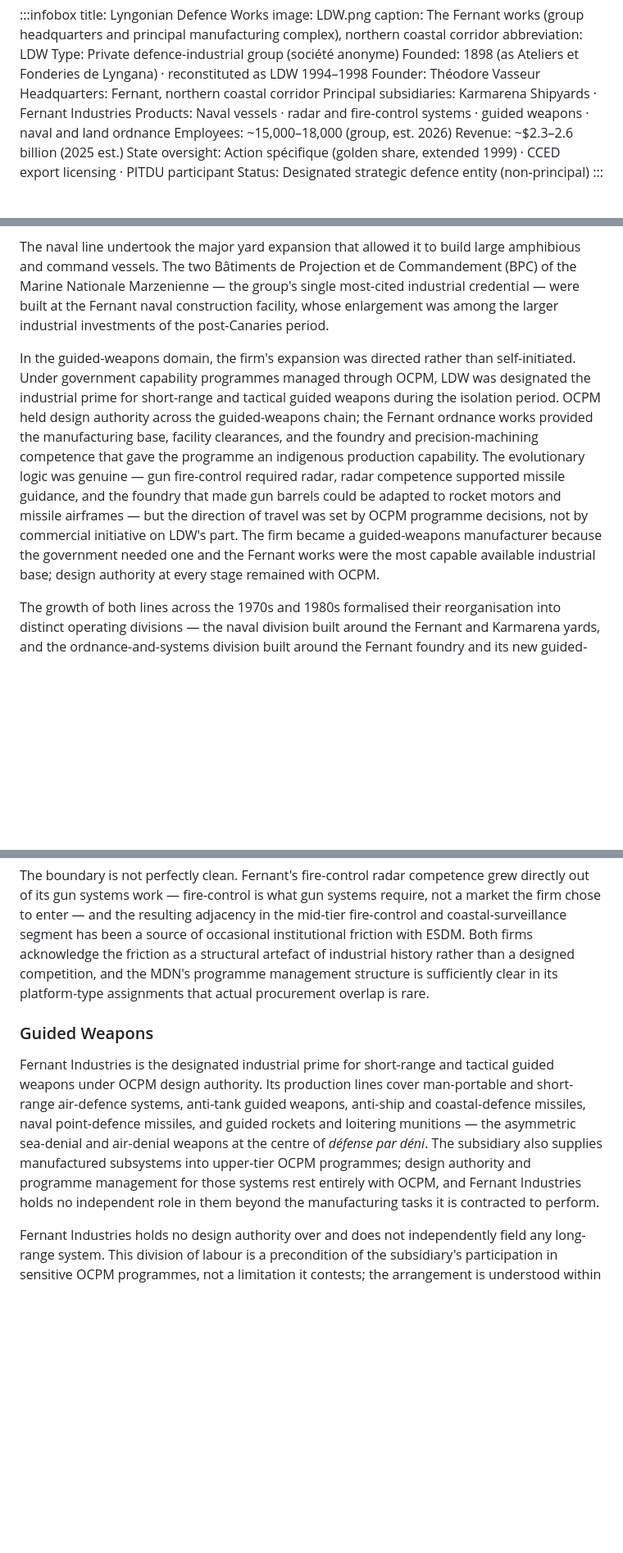
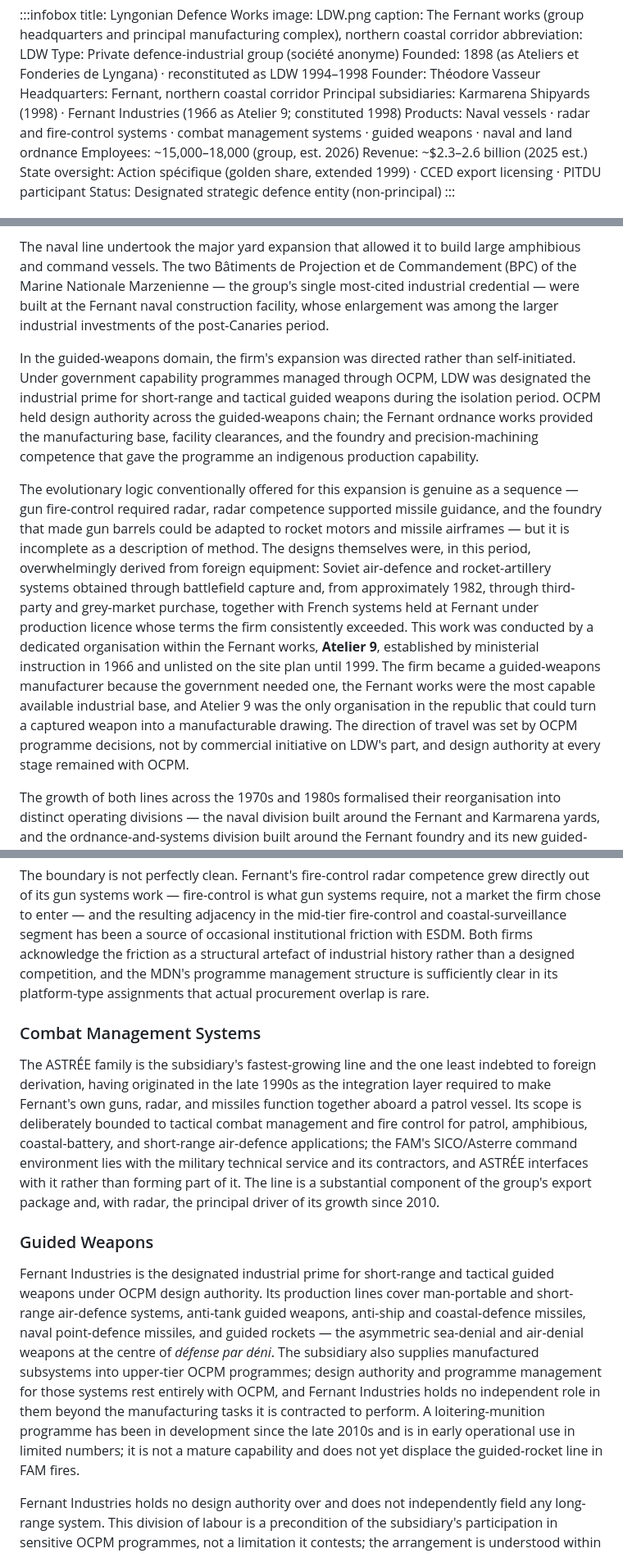
Before and after one commit to helpimnotdmv/Marzenapedia, a Markdown page: articles/lyngonian-defence-works.md, 3 parts joined by grey strips. Shown at 82% size. Rendered like a GitHub page; blank space fills up the shorter version.

```diff
--- a/articles/lyngonian-defence-works.md
+++ b/articles/lyngonian-defence-works.md
@@ -12,8 +12,8 @@ Type: Private defence-industrial group (société anonyme)
 Founded: 1898 (as Ateliers et Fonderies de Lyngana) · reconstituted as LDW 1994–1998
 Founder: Théodore Vasseur
 Headquarters: Fernant, northern coastal corridor
-Principal subsidiaries: Karmarena Shipyards · Fernant Industries
-Products: Naval vessels · radar and fire-control systems · guided weapons · naval and land ordnance
+Principal subsidiaries: Karmarena Shipyards (1998) · Fernant Industries (1966 as Atelier 9; constituted 1998)
+Products: Naval vessels · radar and fire-control systems · combat management systems · guided weapons · naval and land ordnance
 Employees: ~15,000–18,000 (group, est. 2026)
 Revenue: ~$2.3–2.6 billion (2025 est.)
 State oversight: Action spécifique (golden share, extended 1999) · CCED export licensing · PITDU participant
@@ -74,7 +76,9 @@ The Canaries Campaign of 1973 and the international isolation that followed —
 
 The naval line undertook the major yard expansion that allowed it to build large amphibious and command vessels. The two Bâtiments de Projection et de Commandement (BPC) of the Marine Nationale Marzenienne — the group's single most-cited industrial credential — were built at the Fernant naval construction facility, whose enlargement was among the larger industrial investments of the post-Canaries period.
 
-In the guided-weapons domain, the firm's expansion was directed rather than self-initiated. Under government capability programmes managed through OCPM, LDW was designated the industrial prime for short-range and tactical guided weapons during the isolation period. OCPM held design authority across the guided-weapons chain; the Fernant ordnance works provided the manufacturing base, facility clearances, and the foundry and precision-machining competence that gave the programme an indigenous production capability. The evolutionary logic was genuine — gun fire-control required radar, radar competence supported missile guidance, and the foundry that made gun barrels could be adapted to rocket motors and missile airframes — but the direction of travel was set by OCPM programme decisions, not by commercial initiative on LDW's part. The firm became a guided-weapons manufacturer because the government needed one and the Fernant works were the most capable available industrial base; design authority at every stage remained with OCPM.
+In the guided-weapons domain, the firm's expansion was directed rather than self-initiated. Under government capability programmes managed through OCPM, LDW was designated the industrial prime for short-range and tactical guided weapons during the isolation period. OCPM held design authority across the guided-weapons chain; the Fernant ordnance works provided the manufacturing base, facility clearances, and the foundry and precision-machining competence that gave the programme an indigenous production capability.
+
+The evolutionary logic conventionally offered for this expansion is genuine as a sequence — gun fire-control required radar, radar competence supported missile guidance, and the foundry that made gun barrels could be adapted to rocket motors and missile airframes — but it is incomplete as a description of method. The designs themselves were, in this period, overwhelmingly derived from foreign equipment: Soviet air-defence and rocket-artillery systems obtained through battlefield capture and, from approximately 1982, through third-party and grey-market purchase, together with French systems held at Fernant under production licence whose terms the firm consistently exceeded. This work was conducted by a dedicated organisation within the Fernant works, **Atelier 9**, established by ministerial instruction in 1966 and unlisted on the site plan until 1999. The firm became a guided-weapons manufacturer because the government needed one, the Fernant works were the most capable available industrial base, and Atelier 9 was the only organisation in the republic that could turn a captured weapon into a manufacturable drawing. The direction of travel was set by OCPM programme decisions, not by commercial initiative on LDW's part, and design authority at every stage remained with OCPM.
 
 The growth of both lines across the 1970s and 1980s formalised their reorganisation into distinct operating divisions — the naval division built around the Fernant and Karmarena yards, and the ordnance-and-systems division built around the Fernant foundry and its new guided-weapons and radar workshops — which were the direct predecessors of the present subsidiaries.
 
@@ -136,9 +140,13 @@ The division between Fernant's radar work and ESDM's is based on platform type a
 
 The boundary is not perfectly clean. Fernant's fire-control radar competence grew directly out of its gun systems work — fire-control is what gun systems require, not a market the firm chose to enter — and the resulting adjacency in the mid-tier fire-control and coastal-surveillance segment has been a source of occasional institutional friction with ESDM. Both firms acknowledge the friction as a structural artefact of industrial history rather than a designed competition, and the MDN's programme management structure is sufficiently clear in its platform-type assignments that actual procurement overlap is rare.
 
+### Combat Management Systems
+
+The ASTRÉE family is the subsidiary's fastest-growing line and the one least indebted to foreign derivation, having originated in the late 1990s as the integration layer required to make Fernant's own guns, radar, and missiles function together aboard a patrol vessel. Its scope is deliberately bounded to tactical combat management and fire control for patrol, amphibious, coastal-battery, and short-range air-defence applications; the FAM's SICO/Asterre command environment lies with the military technical service and its contractors, and ASTRÉE interfaces with it rather than forming part of it. The line is a substantial component of the group's export package and, with radar, the principal driver of its growth since 2010.
+
 ### Guided Weapons
 
-Fernant Industries is the designated industrial prime for short-range and tactical guided weapons under OCPM design authority. Its production lines cover man-portable and short-range air-defence systems, anti-tank guided weapons, anti-ship and coastal-defence missiles, naval point-defence missiles, and guided rockets and loitering munitions — the asymmetric sea-denial and air-denial weapons at the centre of *défense par déni*. The subsidiary also supplies manufactured subsystems into upper-tier OCPM programmes; design authority and programme management for those systems rest entirely with OCPM, and Fernant Industries holds no independent role in them beyond the manufacturing tasks it is contracted to perform.
+Fernant Industries is the designated industrial prime for short-range and tactical guided weapons under OCPM design authority. Its production lines cover man-portable and short-range air-defence systems, anti-tank guided weapons, anti-ship and coastal-defence missiles, naval point-defence missiles, and guided rockets — the asymmetric sea-denial and air-denial weapons at the centre of *défense par déni*. The subsidiary also supplies manufactured subsystems into upper-tier OCPM programmes; design authority and programme management for those systems rest entirely with OCPM, and Fernant Industries holds no independent role in them beyond the manufacturing tasks it is contracted to perform. A loitering-munition programme has been in development since the late 2010s and is in early operational use in limited numbers; it is not a mature capability and does not yet displace the guided-rocket line in FAM fires.
 
 Fernant Industries holds no design authority over and does not independently field any long-range system. This division of labour is a precondition of the subsidiary's participation in sensitive OCPM programmes, not a limitation it contests; the arrangement is understood within the firm as the structural basis of the state relationship that sustains it.
 
```
Also changed, not shown: other parts of articles/lyngonian-defence-works.md (+8 -3 lines).
